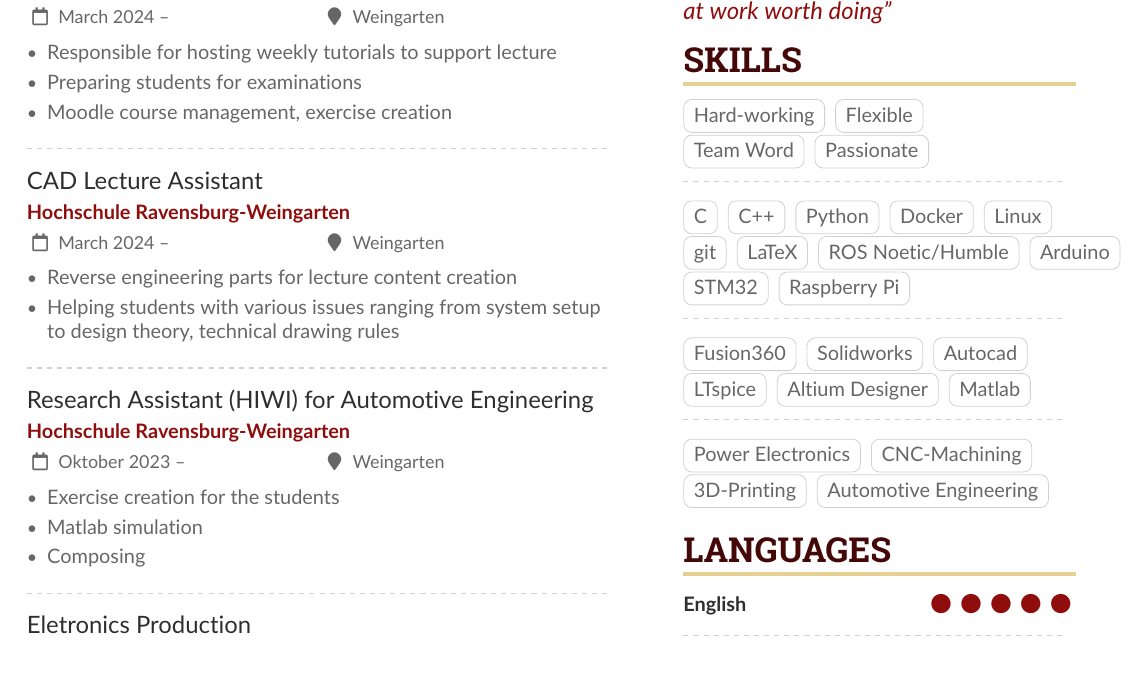
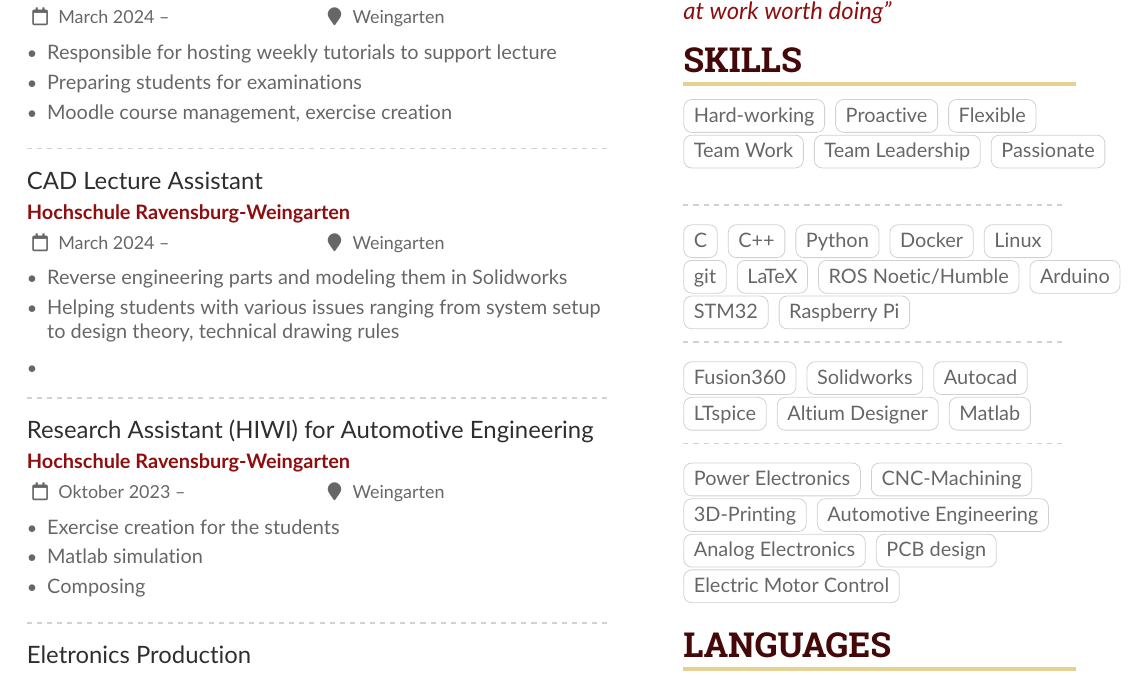
Before and after one commit to JoseLuizMendonca/CV, a LaTeX CV (src/cv.tex): part of page 1 of 2, cut so that both start at the same text. Compiled offline with pdfLaTeX.

Commit message:
Added skills

```diff
--- a/src/cv.tex
+++ b/src/cv.tex
@@ -162,8 +162,9 @@
 
 \cvevent{CAD Lecture Assistant}{Hochschule Ravensburg-Weingarten}{March 2024 -- }{Weingarten}
 \begin{itemize}
-\item Reverse engineering parts for lecture content creation
+\item Reverse engineering parts and modeling them in Solidworks
 \item Helping students with various issues ranging from system setup to design theory, technical drawing rules
+\item
 \end{itemize}
 
 \divider
@@ -291,8 +292,10 @@
 \cvsection{Skills}
 % Soft skills
 \cvtag{Hard-working}
+\cvtag{Proactive}
 \cvtag{Flexible}\\
-\cvtag{Team Word}
+\cvtag{Team Work}
+\cvtag{Team Leadership}
 \cvtag{Passionate}
 
 \divider\smallskip
@@ -327,6 +330,9 @@
 \cvtag{CNC-Machining}
 \cvtag{3D-Printing}
 \cvtag{Automotive Engineering}
+\cvtag{Analog Electronics}
+\cvtag{PCB design}\\
+\cvtag{Electric Motor Control}
 
 \smallskip
 
```
Also changed, not shown: src/cv.pdf, 3 other files.
